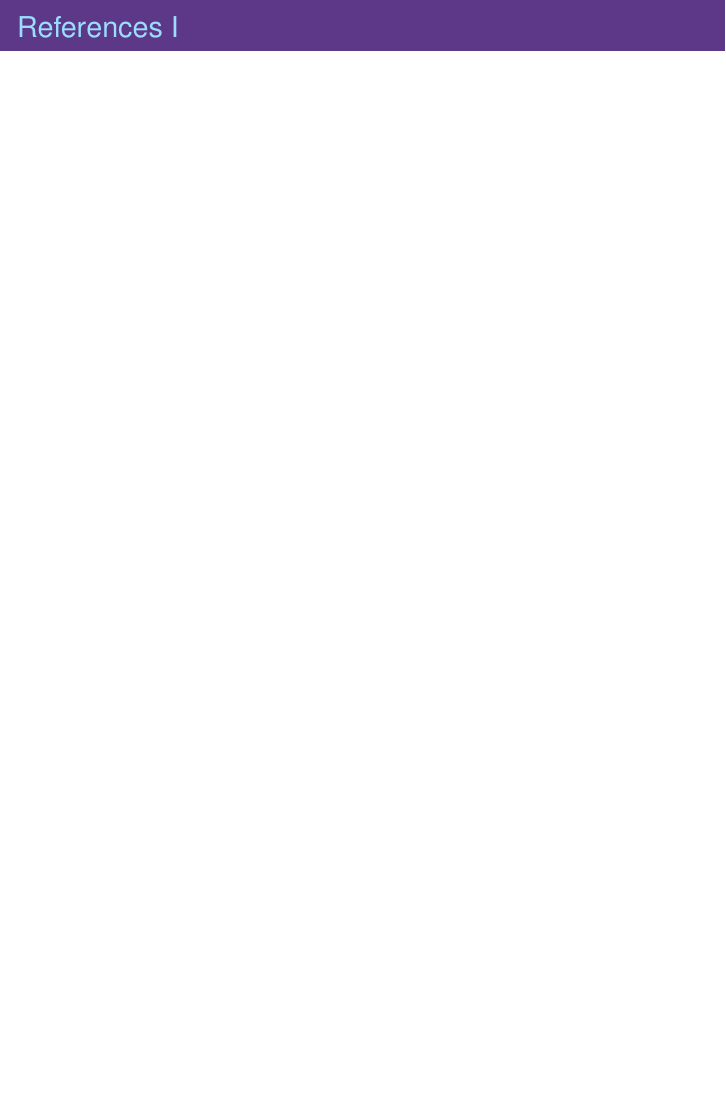
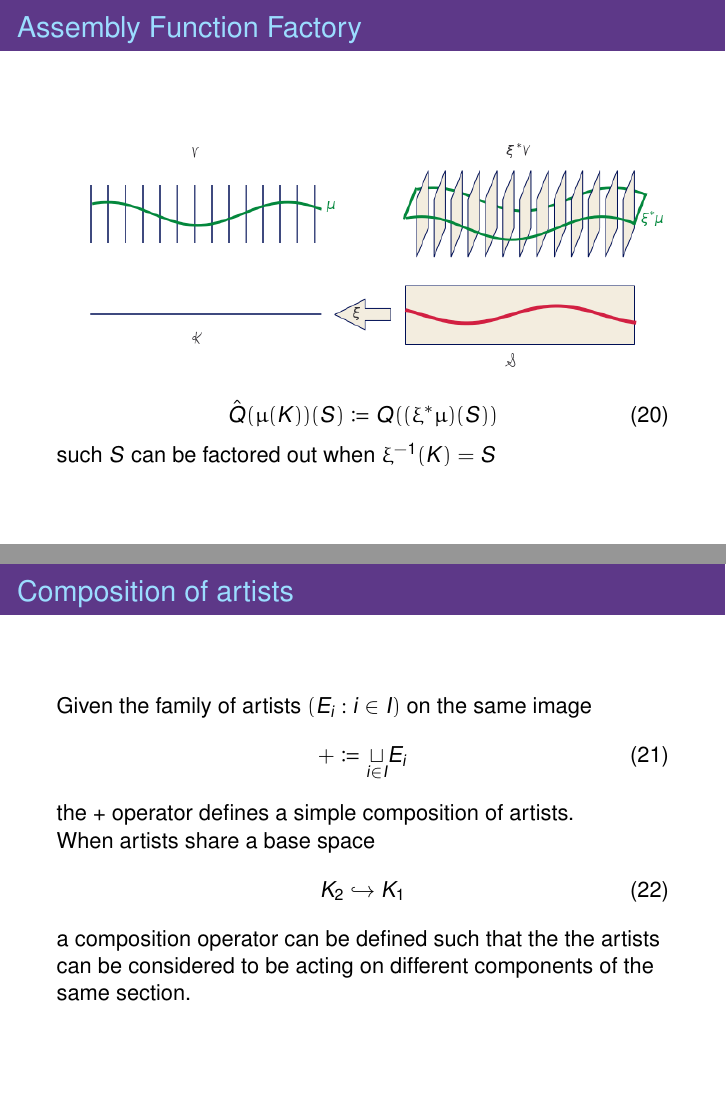
Before and after one commit to story645/proposal, LaTeX slides (slides/main.tex): page 32 of 33 before the commit and pages 33 and 34 of 45 after it, the two joined at a grey line, the shorter picture padded with empty space. Compiled offline with pdfLaTeX.

Commit message:
math section

```diff
--- a/slides/main.tex
+++ b/slides/main.tex
@@ -497,3 +510,27 @@ where $\varphi:\monoid\rightarrow \monoid^{\prime}$ carries a homomorphism of mo
     \end{align*}
 \end{frame}
 
+\begin{frame}{Assembly Function Factory}
+\begin{figure}[H]
+    \includegraphics[width=1\textwidth]{figures/math/q_hat.png}
+\end{figure}
+\begin{equation}
+\label{eq:qhat_q_s}
+\vmarkd(\vsection(\dbasepoint))(\gbasepoint) \coloneqq \vmark((\vsectionpull)(\gbasepoint))
+\end{equation}
+such \gbasepoint\ can be factored out when $\vpreimg = \gbasepoint$
+\end{frame}
+
+\begin{frame}{Composition of artists}
+    Given the family of artists $(\dtotal_i: i\in I)$ on the same image
+    \begin{equation}
+        + \coloneqq \underset{i\in I}{\sqcup} \dtotal_{i}
+    \end{equation}
+    the + operator defines a simple composition of artists.
+
+    When artists share a base space
+    \begin{equation}
+        \dbase_2 \hookrightarrow \dbase_1
+    \end{equation}
+    a composition operator can be defined such that the the artists can be considered to be acting on different components of the same section.
+\end{frame}
```
Also changed, not shown: slides/main.tex (36 more changed lines).
